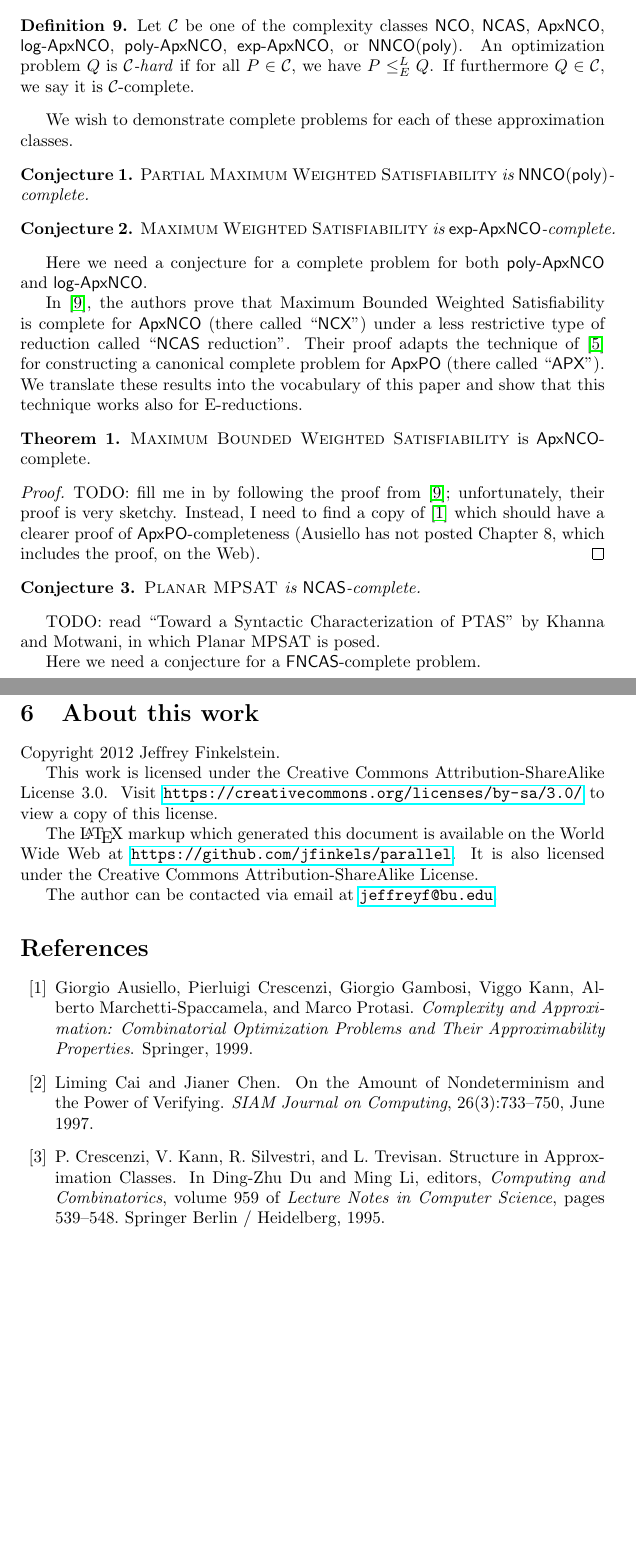
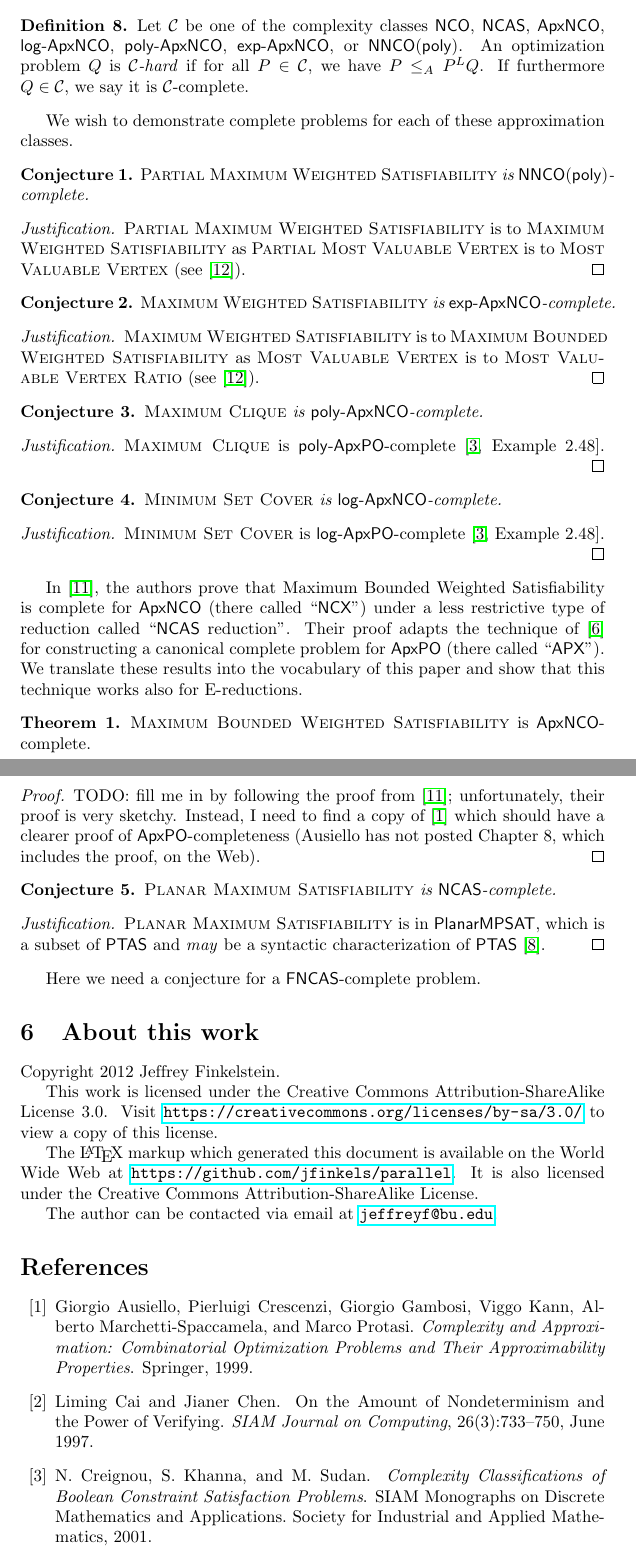
Before and after one commit to jfinkels/ncapproximation, a LaTeX document (ncapproximation.tex, which reads mycomplexity.sty, references.bib): two parts of pages 5 and 6 of 7, joined at a grey line, cut so that both start at the same text, the shorter picture padded with empty space. Compiled offline with pdfLaTeX.

Commit message:
Added conjectured hard problems; changed reduction.

```diff
--- a/mycomplexity.sty
+++ b/mycomplexity.sty
@@ -5,10 +5,13 @@
 \newclass{\FNC}{FNC}
 \newclass{\FNCAS}{FNCAS}
 \newclass{\logApxNCO}{log\mhyphen ApxNCO}
+\newclass{\logApxPO}{log\mhyphen ApxPO}
 \newclass{\NCAS}{NCAS}
 \newclass{\NCO}{NCO}
 \newclass{\NCX}{NCX}
 \newclass{\NNC}{NNC}
 \newclass{\NNCO}{NNCO(poly)}
+\newclass{\PMPSAT}{PlanarMPSAT}
 \newclass{\polyApxNCO}{poly\mhyphen ApxNCO}
+\newclass{\polyApxPO}{poly\mhyphen ApxPO}
 \newclass{\RNCAS}{RNCAS}
--- a/ncapproximation.tex
+++ b/ncapproximation.tex
@@ -14,7 +14,10 @@
 
 \mathchardef\mhyphen="2D
 
+\newenvironment{justification}{\begin{proof}[Justification]}{\end{proof}}
+
 \newcommand{\Er}{\leq_E^{L}}
+\newcommand{\APr}{\leq_AP^{L}}
 \newcommand{\email}[1]{\href{mailto:#1}{\nolinkurl{#1}}}
 \newcommand{\lb}{\left\{}
 \newcommand{\pb}{\textsf{pb}}
@@ -212,7 +220,7 @@ Some problems exhibit ``threshold'' behavior: for certain values of a parameter
 
 \begin{definition}
   Let $\mathcal{C}$ be one of the complexity classes \NCO, \NCAS, \ApxNCO, \logApxNCO, \polyApxNCO, \expApxNCO, or \NNCO.
-  An optimization problem $Q$ is \emph{$\mathcal{C}$-hard} if for all $P\in\mathcal{C}$, we have $P\Er Q$.
+  An optimization problem $Q$ is \emph{$\mathcal{C}$-hard} if for all $P\in\mathcal{C}$, we have $P\APr Q$.
   If furthermore $Q\in\mathcal{C}$, we say it is $\mathcal{C}$-complete.
 \end{definition}
 
@@ -222,12 +230,30 @@ We wish to demonstrate complete problems for each of these approximation classes
 \begin{conjecture}
   \textsc{Partial Maximum Weighted Satisfiability} is \NNCO-complete.
 \end{conjecture}
+\begin{justification}
+  \textsc{Partial Maximum Weighted Satisfiability} is to \textsc{Maximum Weighted Satisfiability} as \textsc{Partial Most Valuable Vertex} is to \textsc{Most Valuable Vertex} (see \cite{tantau07}).
+\end{justification}
 
 \begin{conjecture}
   \textsc{Maximum Weighted Satisfiability} is \expApxNCO-complete.
 \end{conjecture}
+\begin{justification}
+  \textsc{Maximum Weighted Satisfiability} is to \textsc{Maximum Bounded Weighted Satisfiability} as \textsc{Most Valuable Vertex} is to \textsc{Most Valuable Vertex Ratio} (see \cite{tantau07}).
+\end{justification}
 
-Here we need a conjecture for a complete problem for both \polyApxNCO{} and \logApxNCO.
+\begin{conjecture}
+  \textsc{Maximum Clique} is \polyApxNCO-complete.
+\end{conjecture}
+\begin{justification}
+  \textsc{Maximum Clique} is \polyApxPO-complete \cite[Example~2.48]{cks01}.
+\end{justification}
+
+\begin{conjecture}
+  \textsc{Minimum Set Cover} is \logApxNCO-complete.
+\end{conjecture}
+\begin{justification}
+  \textsc{Minimum Set Cover} is \logApxPO-complete \cite[Example~2.48]{cks01}.
+\end{justification}
 
 In \cite{sx95}, the authors prove that Maximum Bounded Weighted Satisfiability is complete for \ApxNCO{} (there called ``\NCX'') under a less restrictive type of reduction called ``\NCAS{} reduction''.
 Their proof adapts the technique of \cite{cp91} for constructing a canonical complete problem for \ApxPO{} (there called ``\APX'').
@@ -241,10 +267,11 @@ We translate these results into the vocabulary of this paper and show that this
 \end{proof}
 
 \begin{conjecture}
-  \textsc{Planar MPSAT} is \NCAS-complete.
+  \textsc{Planar Maximum Satisfiability} is \NCAS-complete.
 \end{conjecture}
-
-TODO: read ``Toward a Syntactic Characterization of PTAS'' by Khanna and Motwani, in which Planar MPSAT is posed.
+\begin{justification}
+  \textsc{Planar Maximum Satisfiability} is in \PMPSAT, which is a subset of \PTAS{} and \emph{may} be a syntactic characterization of \PTAS{} \cite{km96}.
+\end{justification}
 
 Here we need a conjecture for a \FNCAS-complete problem.
 
--- a/references.bib
+++ b/references.bib
@@ -151,3 +151,6 @@
   URL = {http://epubs.siam.org/doi/abs/10.1137/0209003},
   eprint = {http://epubs.siam.org/doi/pdf/10.1137/0209003}
 }
+
+@book{cks01,
+  title = {{Complexity Classifications of Boolean Constraint Satisfaction Problems}},
@@ -153,0 +160,9 @@
+  series = {SIAM Monographs on Discrete Mathematics and Applications},
+  url = {http://books.google.com/books?id=2n7IMzqJxJIC},
+  year = {2001},
+  publisher = {Society for Industrial and Applied Mathematics}
+}
+
+@inproceedings{km96,
+  author = {Sanjeev Khanna and Rajeev Motwani},
+  title = {{Towards a Syntactic Characterization of PTAS}},
```
Also changed, not shown: ncapproximation.tex (27 more changed lines), references.bib (22 more changed lines).
